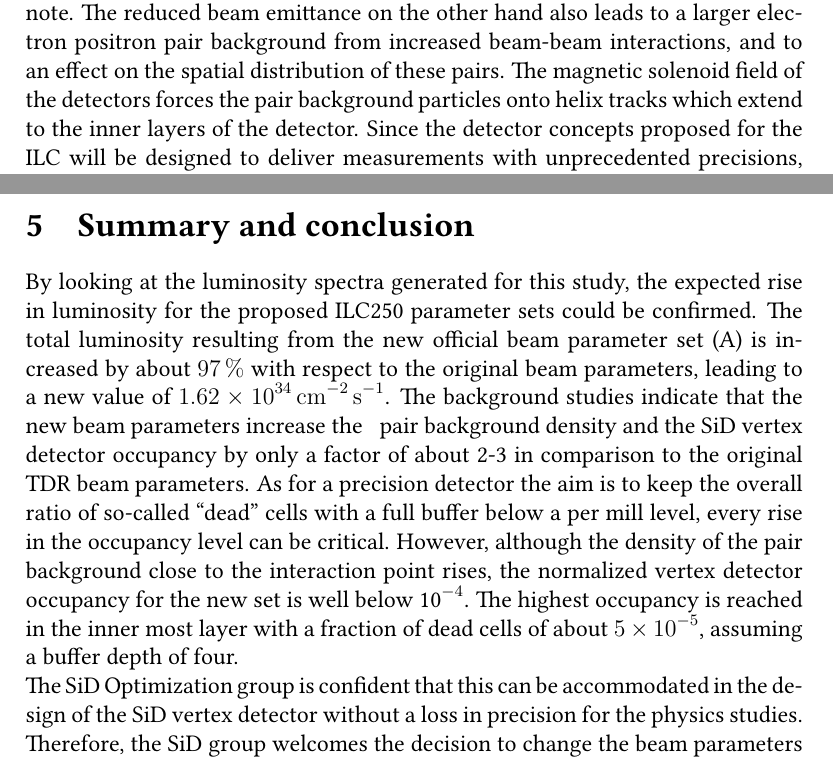
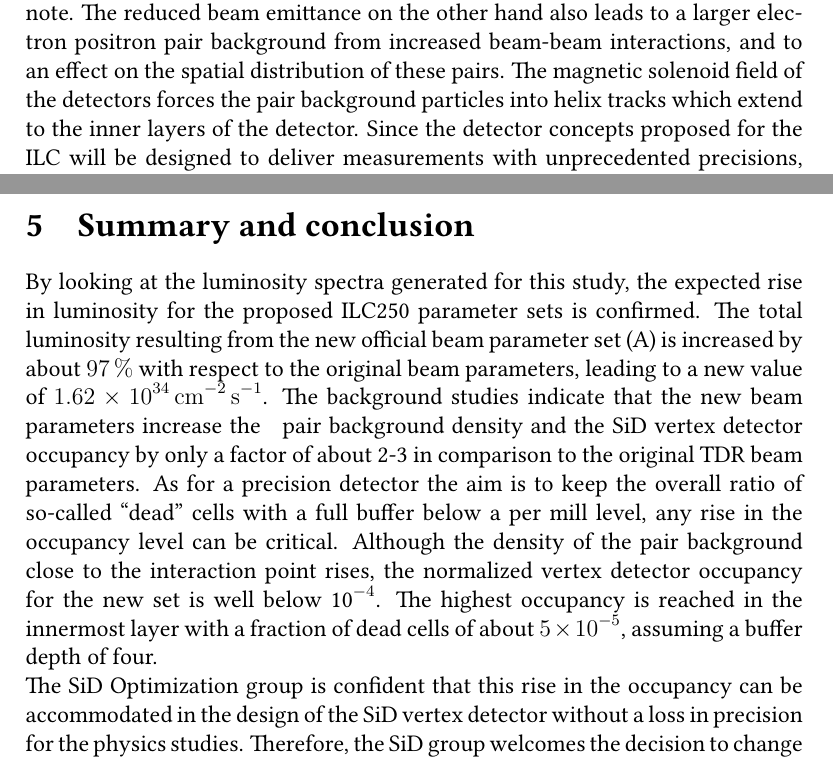
Before and after one commit to Schuea/PhD, a LaTeX paper (papers/LCWS17_ILC250_VXD_Occupancies/main_VXD_Occupancy.tex, which reads papers/LCWS17_ILC250_VXD_Occupancies/Conclusions.tex): two parts of pages 2 and 7 of 8, joined at a grey line, cut so that both start at the same text. Compiled offline with pdfLaTeX.

Commit message:
A few more corrections from Phill

```diff
--- a/papers/LCWS17_ILC250_VXD_Occupancies/Conclusions.tex
+++ b/papers/LCWS17_ILC250_VXD_Occupancies/Conclusions.tex
@@ -1,9 +1,9 @@
 \section{Summary and conclusion}
-By looking at the luminosity spectra generated for this study, the expected rise in luminosity for the proposed ILC250 parameter sets could be confirmed.
+By looking at the luminosity spectra generated for this study, the expected rise in luminosity for the proposed ILC250 parameter sets is confirmed.
 The total luminosity resulting from the new official beam parameter set (A) is increased by about \SI{97}{\percent} with respect to the original beam parameters, leading to a new value of \SI{1.62e34}{\per\centi\meter\squared\per\second}.
 The background studies indicate that the new beam parameters increase the \Pep\Pem pair background density and the SiD vertex detector occupancy by only a factor of about 2-3 in comparison to the original TDR beam parameters.
-As for a precision detector the aim is to keep the overall ratio of so-called ``dead'' cells with a full buffer below a per mill level, every rise in the occupancy level can be critical.
-However, although the density of the pair background close to the interaction point rises, the normalized vertex detector occupancy for the new set is well below 10$^{-4}$.
-The highest occupancy is reached in the inner most layer with a fraction of dead cells of about \num{5e-5}, assuming a buffer depth of four.\\
-The SiD Optimization group is confident that this can be accommodated in the design of the SiD vertex detector without a loss in precision for the physics studies.
+As for a precision detector the aim is to keep the overall ratio of so-called ``dead'' cells with a full buffer below a per mill level, any rise in the occupancy level can be critical.
+Although the density of the pair background close to the interaction point rises, the normalized vertex detector occupancy for the new set is well below 10$^{-4}$.
+The highest occupancy is reached in the innermost layer with a fraction of dead cells of about \num{5e-5}, assuming a buffer depth of four.\\
+The SiD Optimization group is confident that this rise in the occupancy can be accommodated in the design of the SiD vertex detector without a loss in precision for the physics studies.
 Therefore, the SiD group welcomes the decision to change the beam parameters in order to gain higher luminosities and to strengthen the physics program.
--- a/papers/LCWS17_ILC250_VXD_Occupancies/main_VXD_Occupancy.tex
+++ b/papers/LCWS17_ILC250_VXD_Occupancies/main_VXD_Occupancy.tex
@@ -90,7 +90,7 @@ The changes to the parameter sets were officially approved as the Change Request
 The changes include the reduction of the horizontal beam emittance, which causes a rise in the luminosity.
 The luminosity is the topic of the first section of this note.
 The reduced beam emittance on the other hand also leads to a larger electron positron pair background from increased beam-beam interactions, and to an effect on the spatial distribution of these pairs.
-The magnetic solenoid field of the detectors forces the pair background particles onto helix tracks which extend to the inner layers of the detector.
+The magnetic solenoid field of the detectors forces the pair background particles into helix tracks which extend to the inner layers of the detector.
 Since the detector concepts proposed for the ILC will be designed to deliver measurements with unprecedented precisions, the detector geometry and their readout designs have to be carefully optimized.\\
 This note presents a study of the density of the \Pep\Pem pair particles for four different beam parameter sets of the ILC250 stage.
 Additionally, the vertex detector occupancy of the Silicon Detector (SiD) was analyzed in order to see the effect of the increased background on the detector.
```
